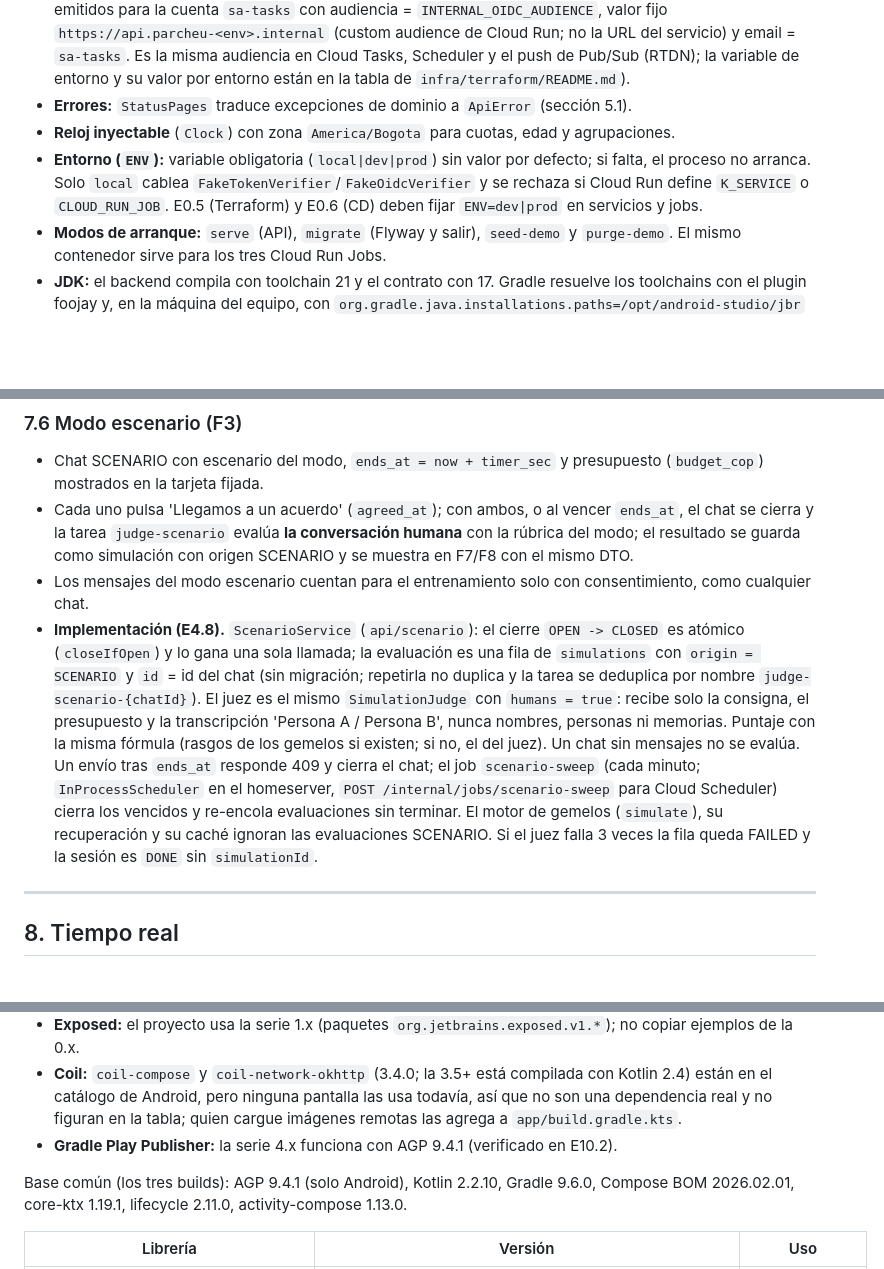
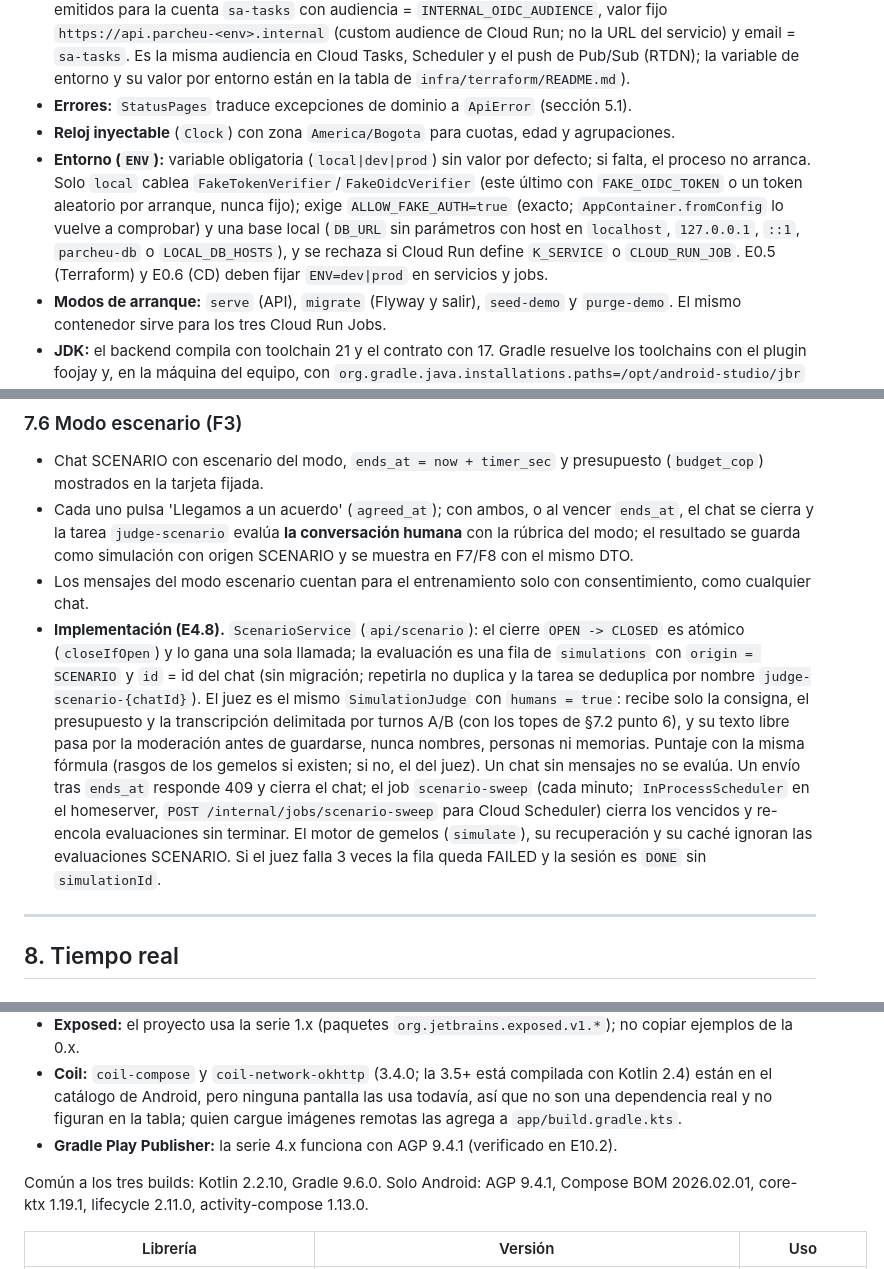
Before and after one commit to RareChimera87/ProyectoFinalTecMovil, a Markdown page: docs/arquitectura.md, 3 parts joined by grey strips. Drawn GitHub-style; blank space fills up the shorter version.

```diff
--- a/docs/arquitectura.md
+++ b/docs/arquitectura.md
@@ -210,7 +210,7 @@ Cada dominio trae su `XWiring.kt` con `xModule(...)` (Postgres, Firestore y Clou
 - **Autenticación:** plugin `firebase` (verifica ID token con Firebase Admin y carga el usuario; `suspended_until` y `deleted_at` se comprueban aquí) y plugin `oidc-internal` (verifica tokens de Google emitidos para la cuenta `sa-tasks` con audiencia = `INTERNAL_OIDC_AUDIENCE`, valor fijo `https://api.parcheu-<env>.internal` (custom audience de Cloud Run; no la URL del servicio) y email = `sa-tasks`. Es la misma audiencia en Cloud Tasks, Scheduler y el push de Pub/Sub (RTDN); la variable de entorno y su valor por entorno están en la tabla de `infra/terraform/README.md`).
 - **Errores:** `StatusPages` traduce excepciones de dominio a `ApiError` (sección 5.1).
 - **Reloj inyectable** (`Clock`) con zona `America/Bogota` para cuotas, edad y agrupaciones.
-- **Entorno (`ENV`):** variable obligatoria (`local|dev|prod`) sin valor por defecto; si falta, el proceso no arranca. Solo `local` cablea `FakeTokenVerifier`/`FakeOidcVerifier` y se rechaza si Cloud Run define `K_SERVICE` o `CLOUD_RUN_JOB`. E0.5 (Terraform) y E0.6 (CD) deben fijar `ENV=dev|prod` en servicios y jobs.
+- **Entorno (`ENV`):** variable obligatoria (`local|dev|prod`) sin valor por defecto; si falta, el proceso no arranca. Solo `local` cablea `FakeTokenVerifier`/`FakeOidcVerifier` (este último con `FAKE_OIDC_TOKEN` o un token aleatorio por arranque, nunca fijo); exige `ALLOW_FAKE_AUTH=true` (exacto; `AppContainer.fromConfig` lo vuelve a comprobar) y una base local (`DB_URL` sin parámetros con host en `localhost`, `127.0.0.1`, `::1`, `parcheu-db` o `LOCAL_DB_HOSTS`), y se rechaza si Cloud Run define `K_SERVICE` o `CLOUD_RUN_JOB`. E0.5 (Terraform) y E0.6 (CD) deben fijar `ENV=dev|prod` en servicios y jobs.
 - **Modos de arranque:** `serve` (API), `migrate` (Flyway y salir), `seed-demo` y `purge-demo`. El mismo contenedor sirve para los tres Cloud Run Jobs.
 - **JDK:** el backend compila con toolchain 21 y el contrato con 17. Gradle resuelve los toolchains con el plugin foojay y, en la máquina del equipo, con `org.gradle.java.installations.paths=/opt/android-studio/jbr` (JBR 21). Detalle en `docs/desarrollo-local.md` (E0.1, E0.3).
 - **Migraciones:** `V1__esquema.sql`, `V2__semillas.sql`, luego `V<yyyyMMdd>_<HHmm>__<descripcion>.sql`. `outOfOrder=true` en todos los entornos (también prod, ADR-0011); check de orden en PR (E0.4). En prod se aplican en lote al desplegar el tag.
@@ -575,7 +576,7 @@ Implementación (E6.5, `backend/.../graph/history/`): `HistoryService` (`GET /v1
 - Chat SCENARIO con escenario del modo, `ends_at = now + timer_sec` y presupuesto (`budget_cop`) mostrados en la tarjeta fijada.
 - Cada uno pulsa 'Llegamos a un acuerdo' (`agreed_at`); con ambos, o al vencer `ends_at`, el chat se cierra y la tarea `judge-scenario` evalúa **la conversación humana** con la rúbrica del modo; el resultado se guarda como simulación con origen SCENARIO y se muestra en F7/F8 con el mismo DTO.
 - Los mensajes del modo escenario cuentan para el entrenamiento solo con consentimiento, como cualquier chat.
-- **Implementación (E4.8).** `ScenarioService` (`api/scenario`): el cierre `OPEN -> CLOSED` es atómico (`closeIfOpen`) y lo gana una sola llamada; la evaluación es una fila de `simulations` con `origin = SCENARIO` y `id` = id del chat (sin migración; repetirla no duplica y la tarea se deduplica por nombre `judge-scenario-{chatId}`). El juez es el mismo `SimulationJudge` con `humans = true`: recibe solo la consigna, el presupuesto y la transcripción 'Persona A / Persona B', nunca nombres, personas ni memorias. Puntaje con la misma fórmula (rasgos de los gemelos si existen; si no, el del juez). Un chat sin mensajes no se evalúa. Un envío tras `ends_at` responde 409 y cierra el chat; el job `scenario-sweep` (cada minuto; `InProcessScheduler` en el homeserver, `POST /internal/jobs/scenario-sweep` para Cloud Scheduler) cierra los vencidos y re-encola evaluaciones sin terminar. El motor de gemelos (`simulate`), su recuperación y su caché ignoran las evaluaciones SCENARIO. Si el juez falla 3 veces la fila queda FAILED y la sesión es `DONE` sin `simulationId`.
+- **Implementación (E4.8).** `ScenarioService` (`api/scenario`): el cierre `OPEN -> CLOSED` es atómico (`closeIfOpen`) y lo gana una sola llamada; la evaluación es una fila de `simulations` con `origin = SCENARIO` y `id` = id del chat (sin migración; repetirla no duplica y la tarea se deduplica por nombre `judge-scenario-{chatId}`). El juez es el mismo `SimulationJudge` con `humans = true`: recibe solo la consigna, el presupuesto y la transcripción delimitada por turnos A/B (con los topes de §7.2 punto 6), y su texto libre pasa por la moderación antes de guardarse, nunca nombres, personas ni memorias. Puntaje con la misma fórmula (rasgos de los gemelos si existen; si no, el del juez). Un chat sin mensajes no se evalúa. Un envío tras `ends_at` responde 409 y cierra el chat; el job `scenario-sweep` (cada minuto; `InProcessScheduler` en el homeserver, `POST /internal/jobs/scenario-sweep` para Cloud Scheduler) cierra los vencidos y re-encola evaluaciones sin terminar. El motor de gemelos (`simulate`), su recuperación y su caché ignoran las evaluaciones SCENARIO. Si el juez falla 3 veces la fila queda FAILED y la sesión es `DONE` sin `simulationId`.
 
 ---
 
@@ -792,7 +793,7 @@ Reglas y avisos para los agentes:
 - **Coil:** `coil-compose` y `coil-network-okhttp` (3.4.0; la 3.5+ está compilada con Kotlin 2.4) están en el catálogo de Android, pero ninguna pantalla las usa todavía, así que no son una dependencia real y no figuran en la tabla; quien cargue imágenes remotas las agrega a `app/build.gradle.kts`.
 - **Gradle Play Publisher:** la serie 4.x funciona con AGP 9.4.1 (verificado en E10.2).
 
-Base común (los tres builds): AGP 9.4.1 (solo Android), Kotlin 2.2.10, Gradle 9.6.0, Compose BOM 2026.02.01, core-ktx 1.19.1, lifecycle 2.11.0, activity-compose 1.13.0.
+Común a los tres builds: Kotlin 2.2.10, Gradle 9.6.0. Solo Android: AGP 9.4.1, Compose BOM 2026.02.01, core-ktx 1.19.1, lifecycle 2.11.0, activity-compose 1.13.0.
 
 | Librería | Versión | Uso |
 |---|---|---|
```
Also changed, not shown: other parts of docs/arquitectura.md (+5 -4 lines), docs/PLAN.md (+1 -1 lines).
